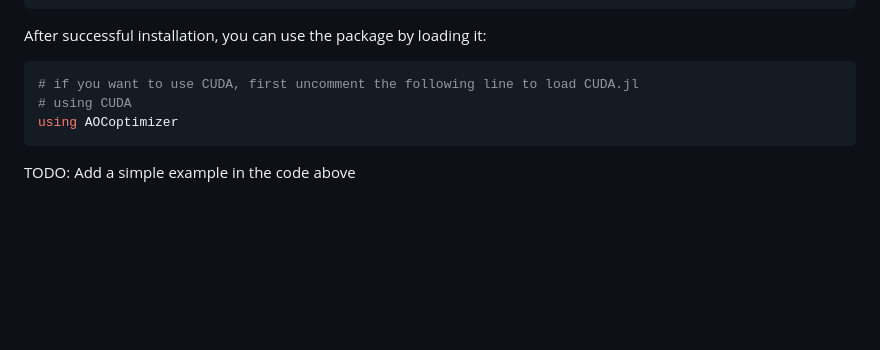
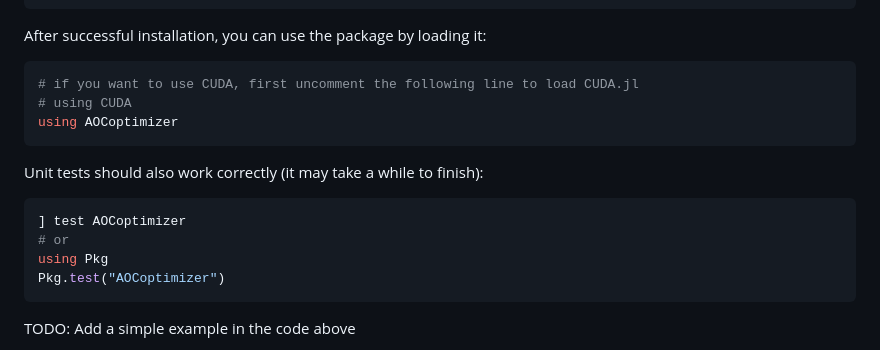
Before and after one commit to microsoft/AOCoptimizer.jl, a Markdown page: docs/src/index.md, the part around the change. Rendered like a GitHub page; blank space fills up the shorter version.

````diff
--- a/docs/src/index.md
+++ b/docs/src/index.md
@@ -63,6 +63,15 @@ After successful installation, you can use the package by loading it:
 using AOCoptimizer
 ```
 
+Unit tests should also work correctly (it may take a while to finish):
+
+```julia
+] test AOCoptimizer
+# or
+using Pkg
+Pkg.test("AOCoptimizer")
+```
+
 TODO: Add a simple example in the code above
 
 For more detailed installation instructions and related problems,
````
Also changed, not shown: README.md (+9 -0 lines).
